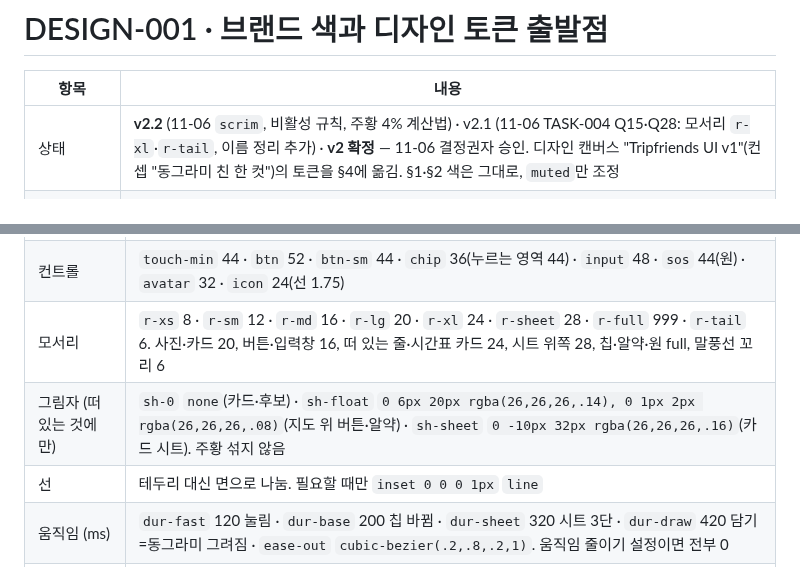
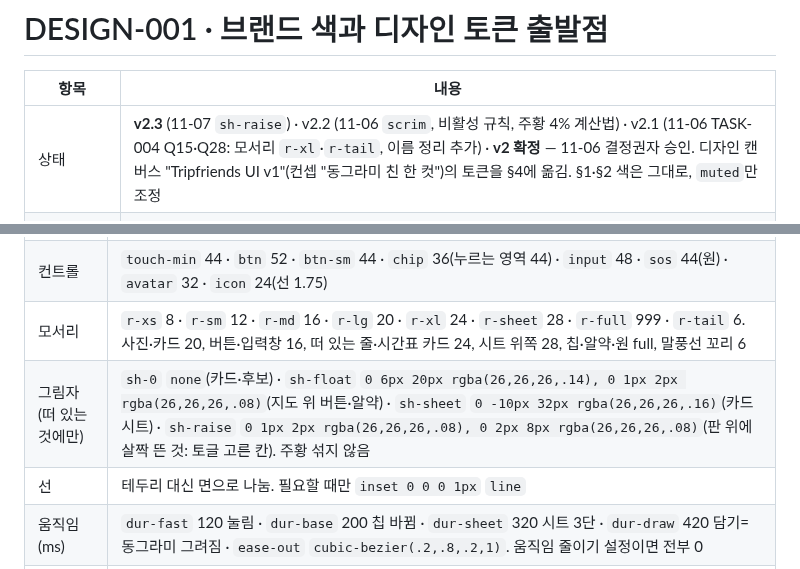
Before and after one commit to csh0616/TripFriends, a Markdown page: docs/DESIGN-001_Brand-Tokens.md, 2 parts joined by grey strips. GitHub-like rendering.

```diff
--- a/docs/DESIGN-001_Brand-Tokens.md
+++ b/docs/DESIGN-001_Brand-Tokens.md
@@ -2,7 +2,7 @@
 
 | 항목 | 내용 |
 |---|---|
-| 상태 | **v2.2** (11-06 `scrim`, 비활성 규칙, 주황 4% 계산법) · v2.1 (11-06 TASK-004 Q15·Q28: 모서리 `r-xl`·`r-tail`, 이름 정리 추가) · **v2 확정** — 11-06 결정권자 승인. 디자인 캔버스 "Tripfriends UI v1"(컨셉 "동그라미 친 한 컷")의 토큰을 §4에 옮김. §1·§2 색은 그대로, `muted`만 조정 |
+| 상태 | **v2.3** (11-07 `sh-raise`) · v2.2 (11-06 `scrim`, 비활성 규칙, 주황 4% 계산법) · v2.1 (11-06 TASK-004 Q15·Q28: 모서리 `r-xl`·`r-tail`, 이름 정리 추가) · **v2 확정** — 11-06 결정권자 승인. 디자인 캔버스 "Tripfriends UI v1"(컨셉 "동그라미 친 한 컷")의 토큰을 §4에 옮김. §1·§2 색은 그대로, `muted`만 조정 |
 | 작업 방식 (11-05 결정, 11-06 변경) | 디자이너는 **프로젝트 안의 별도 Cowork 대화**(폴더 연결 없음)에서 **디자인 캔버스 아티팩트 "Tripfriends UI v1"**로 작업한다 (피그마처럼 화면·부품·토큰 보드). 저장소는 읽지도 쓰지도 않고, 프로젝트 문서는 읽기만. 확정된 값은 PM이 이 문서 §4에 옮기고, 저장소의 토큰 파일은 TASK-004에서 `frontend`가 만든다. 이전 방식(저장소 밖 폴더 + 정적 HTML)은 11-06 중단: 시안 3개가 색만 다르고 주황 과다·테두리 과다로 반려 |
 | 결정권자 지시 | 기존 디자인을 그대로 쓰지 않는다. 디자인 에셋(색·로고)만 가져오고 화면은 SCREEN-001 구조로 새로 설계 |
 | 관련 | SCREEN-001 §2-1(의미 색), TEAM-001 §2(designer), TASK-004 입력 |
@@ -69,7 +69,7 @@
 | 간격 (4 단위) | `space-1` 4 · `space-2` 8 · `space-3` 12 · `space-4` 16 · `space-5` 20 · `space-6` 24 · `space-8` 32 · `space-10` 40. 화면 좌우 20, 카드 안 16, 카드 사이 12, 칩 사이 8 |
 | 컨트롤 | `touch-min` 44 · `btn` 52 · `btn-sm` 44 · `chip` 36(누르는 영역 44) · `input` 48 · `sos` 44(원) · `avatar` 32 · `icon` 24(선 1.75) |
 | 모서리 | `r-xs` 8 · `r-sm` 12 · `r-md` 16 · `r-lg` 20 · `r-xl` 24 · `r-sheet` 28 · `r-full` 999 · `r-tail` 6. 사진·카드 20, 버튼·입력창 16, 떠 있는 줄·시간표 카드 24, 시트 위쪽 28, 칩·알약·원 full, 말풍선 꼬리 6 |
-| 그림자 (떠 있는 것에만) | `sh-0` `none`(카드·후보) · `sh-float` `0 6px 20px rgba(26,26,26,.14), 0 1px 2px rgba(26,26,26,.08)`(지도 위 버튼·알약) · `sh-sheet` `0 -10px 32px rgba(26,26,26,.16)`(카드 시트). 주황 섞지 않음 |
+| 그림자 (떠 있는 것에만) | `sh-0` `none`(카드·후보) · `sh-float` `0 6px 20px rgba(26,26,26,.14), 0 1px 2px rgba(26,26,26,.08)`(지도 위 버튼·알약) · `sh-sheet` `0 -10px 32px rgba(26,26,26,.16)`(카드 시트) · `sh-raise` `0 1px 2px rgba(26,26,26,.08), 0 2px 8px rgba(26,26,26,.08)`(판 위에 살짝 뜬 것: 토글 고른 칸). 주황 섞지 않음 |
 | 선 | 테두리 대신 면으로 나눔. 필요할 때만 `inset 0 0 0 1px` `line` |
 | 움직임 (ms) | `dur-fast` 120 눌림 · `dur-base` 200 칩 바뀜 · `dur-sheet` 320 시트 3단 · `dur-draw` 420 담기=동그라미 그려짐 · `ease-out` `cubic-bezier(.2,.8,.2,1)`. 움직임 줄이기 설정이면 전부 0 |
 | 아이콘 | 24칸, 둥근 선 `icon-stroke` 1.75, 글자색을 따름. 이모지 안 씀 |
```
Also changed, not shown: docs/tasks/TASK-005_Polish-and-Safety.md (+39 -2 lines).
